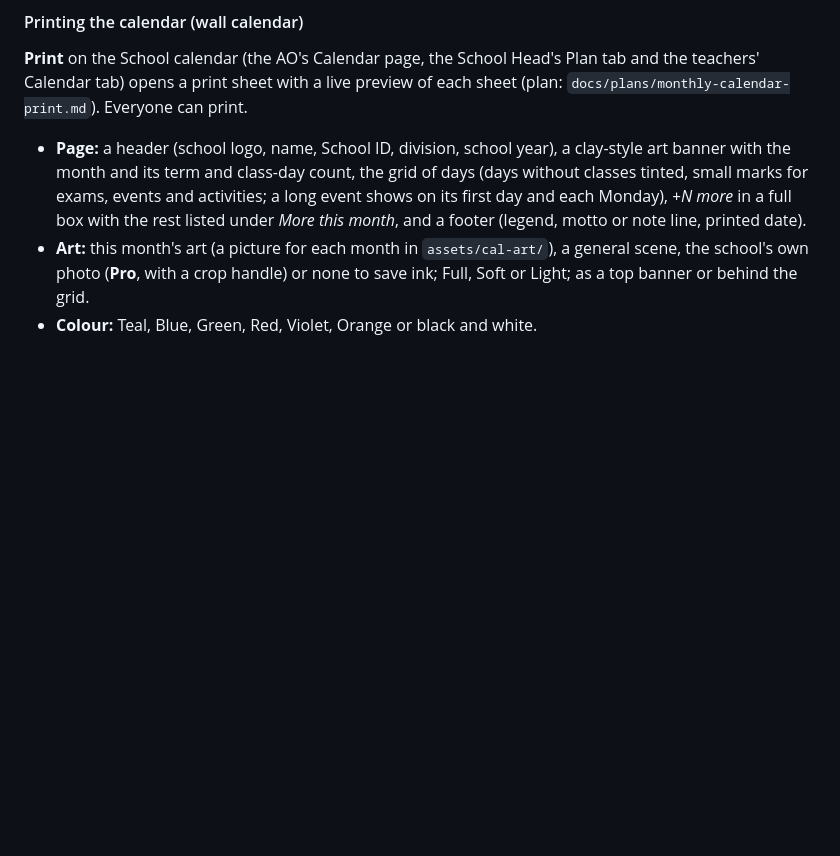
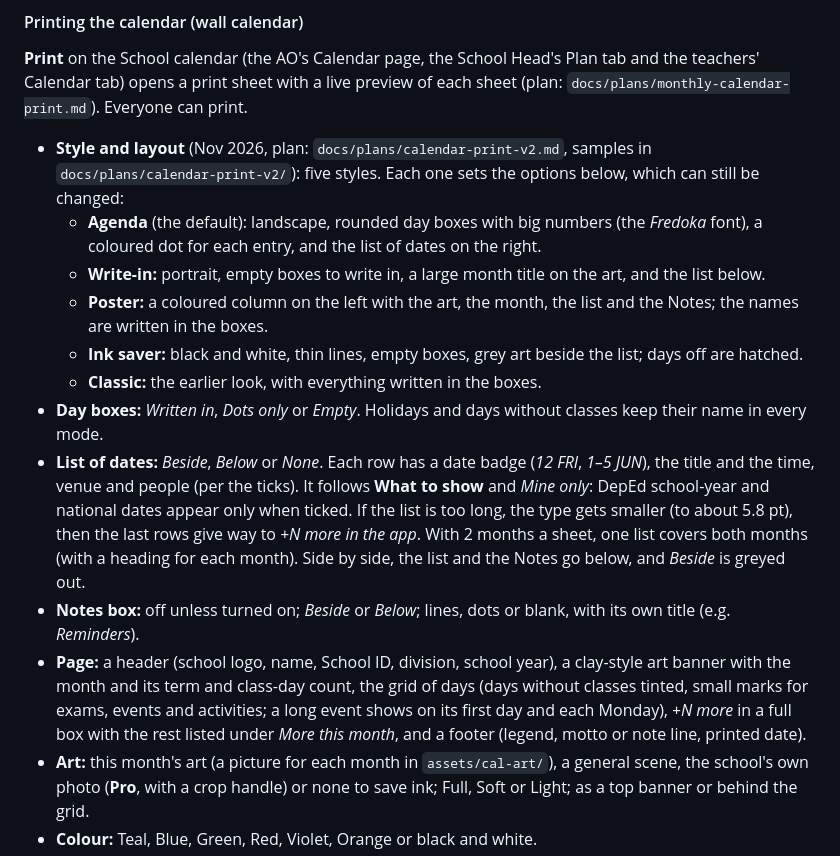
Before and after one commit to jorzyrockz-crypto/Portable-School-Inventory, a Markdown page: README.md, the part around the change. GitHub-like rendering; blank space fills up the shorter version.

```diff
--- a/README.md
+++ b/README.md
@@ -499,6 +499,15 @@ No new rules: `dashboard/summary` is read only by staff, viewers and the head, w
 
 **Print** on the School calendar (the AO's Calendar page, the School Head's Plan tab and the teachers' Calendar tab) opens a print sheet with a live preview of each sheet (plan: `docs/plans/monthly-calendar-print.md`). Everyone can print.
 
+- **Style and layout** (Nov 2026, plan: `docs/plans/calendar-print-v2.md`, samples in `docs/plans/calendar-print-v2/`): five styles. Each one sets the options below, which can still be changed:
+  - **Agenda** (the default): landscape, rounded day boxes with big numbers (the *Fredoka* font), a coloured dot for each entry, and the list of dates on the right.
+  - **Write-in:** portrait, empty boxes to write in, a large month title on the art, and the list below.
+  - **Poster:** a coloured column on the left with the art, the month, the list and the Notes; the names are written in the boxes.
+  - **Ink saver:** black and white, thin lines, empty boxes, grey art beside the list; days off are hatched.
+  - **Classic:** the earlier look, with everything written in the boxes.
+- **Day boxes:** *Written in*, *Dots only* or *Empty*. Holidays and days without classes keep their name in every mode.
+- **List of dates:** *Beside*, *Below* or *None*. Each row has a date badge (*12 FRI*, *1–5 JUN*), the title and the time, venue and people (per the ticks). It follows **What to show** and *Mine only*: DepEd school-year and national dates appear only when ticked. If the list is too long, the type gets smaller (to about 5.8 pt), then the last rows give way to *+N more in the app*. With 2 months a sheet, one list covers both months (with a heading for each month). Side by side, the list and the Notes go below, and *Beside* is greyed out.
+- **Notes box:** off unless turned on; *Beside* or *Below*; lines, dots or blank, with its own title (e.g. *Reminders*).
 - **Page:** a header (school logo, name, School ID, division, school year), a clay-style art banner with the month and its term and class-day count, the grid of days (days without classes tinted, small marks for exams, events and activities; a long event shows on its first day and each Monday), *+N more* in a full box with the rest listed under *More this month*, and a footer (legend, motto or note line, printed date).
 - **Art:** this month's art (a picture for each month in `assets/cal-art/`), a general scene, the school's own photo (**Pro**, with a crop handle) or none to save ink; Full, Soft or Light; as a top banner or behind the grid.
 - **Colour:** Teal, Blue, Green, Red, Violet, Orange or black and white.
```
Also changed, not shown: docs/plans/calendar-print-v2.md (added, +100 -0 lines), docs/plans/calendar-print-v2/0-current.jpg (added), docs/plans/calendar-print-v2/A-agenda.jpg (added), docs/plans/calendar-print-v2/B-write-in.jpg (added), docs/plans/calendar-print-v2/C-poster.jpg (added), docs/plans/calendar-print-v2/D-ink-saver.jpg (added), 12 other files.
